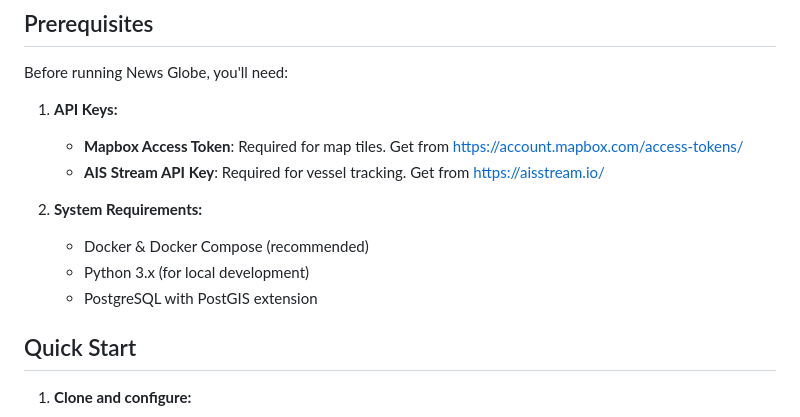
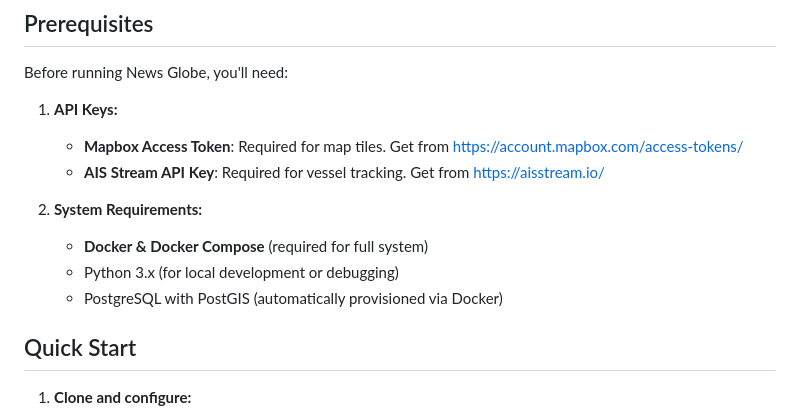
Before and after one commit to mihasm/news-globe, a Markdown page: README.md, the part around one of its changes. GitHub-like rendering.

```diff
--- a/README.md
+++ b/README.md
@@ -18,9 +18,9 @@ Before running News Globe, you'll need:
    - **AIS Stream API Key**: Required for vessel tracking. Get from [https://aisstream.io/](https://aisstream.io/)
 
 2. **System Requirements:**
-   - Docker & Docker Compose (recommended)
-   - Python 3.x (for local development)
-   - PostgreSQL with PostGIS extension
+   - **Docker & Docker Compose** (required for full system)
+   - Python 3.x (for local development or debugging)
+   - PostgreSQL with PostGIS (automatically provisioned via Docker)
 
 ## Quick Start
 
```
Also changed, not shown: other parts of README.md (+31 -25 lines).
